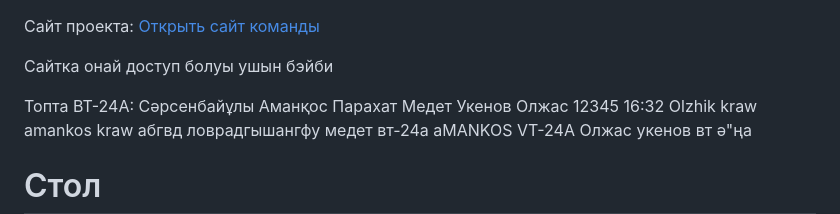
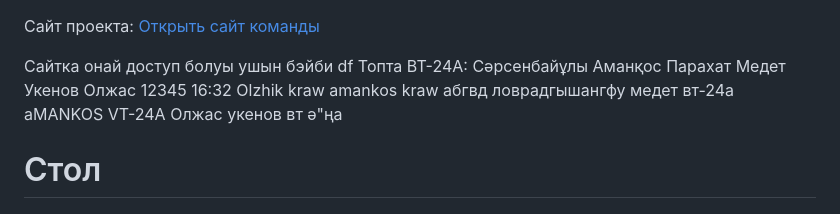
Before and after one commit to Frontend-ProjectAIU/Daily-toolkit, a Markdown page: README.md, the part around the change. Rendered like a GitHub page.

Commit message:
Олжас коммм косты

```diff
--- a/README.md
+++ b/README.md
@@ -1,7 +1,7 @@
 Сайт проекта: [Открыть сайт команды](https://frontend-projectaiu.github.io/Daily-toolkit/site2_resume/team-site/)
 
 Сайтка онай доступ болуы ушын бэйби
-
+df
 Топта ВТ-24А:
 Сәрсенбайұлы Аманқос
 Парахат Медет
```
